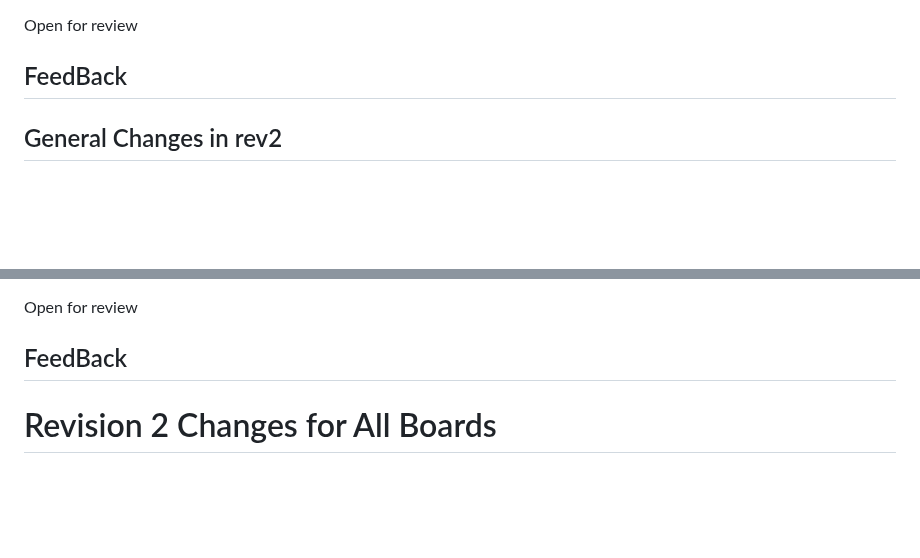
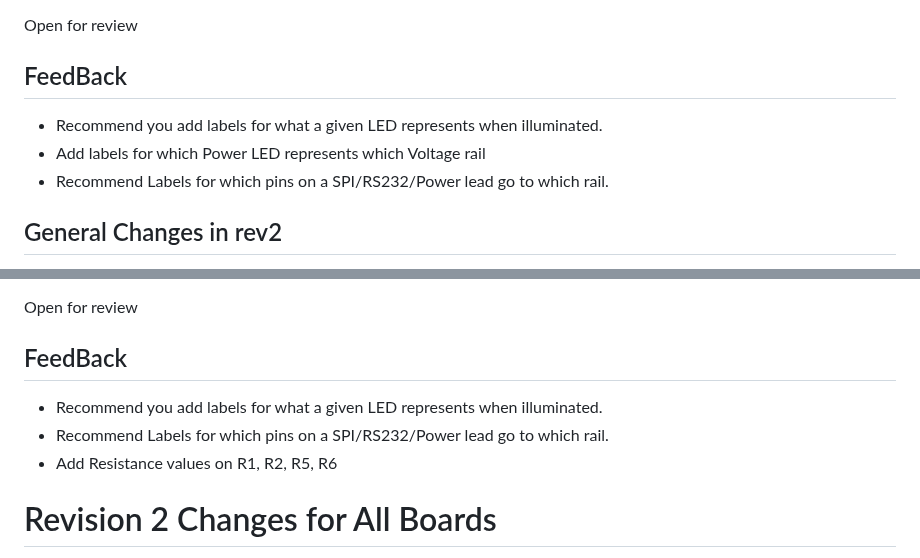
Before and after one commit to Schmorbonium/ECE-4710, a Markdown page: docs/markdown/peerReview2.md, 2 parts joined by grey strips. GitHub-like rendering; blank space fills up the shorter version.

Commit message:
Added ALU, RegFile Feedback

```diff
--- a/docs/markdown/peerReview2.md
+++ b/docs/markdown/peerReview2.md
@@ -55,6 +55,10 @@ Open for review
 Open for review
 ## FeedBack
 
+- Recommend you add labels for what a given LED represents when illuminated.
+- Add labels for which Power LED represents which Voltage rail
+- Recommend Labels for which pins on a SPI/RS232/Power lead go to which rail.
+
 ## General Changes in rev2
 - [x] Move `TLC_BLANK` to PWM capable pin (PB13 for timer 1, channel 1)
 - [x] Disconnected current sense potentiometer from 3V3 rail
@@ -74,6 +78,10 @@ Open for review
 ## Status
 Open for review
 ## FeedBack
+
+- Recommend you add labels for what a given LED represents when illuminated.
+- Recommend Labels for which pins on a SPI/RS232/Power lead go to which rail.
+- Add Resistance values on R1, R2, R5, R6
 
 # Revision 2 Changes for All Boards
 - [x] Move `TLC_BLANK` to PWM capable pin (PB13 for timer 1, channel 1)
```
